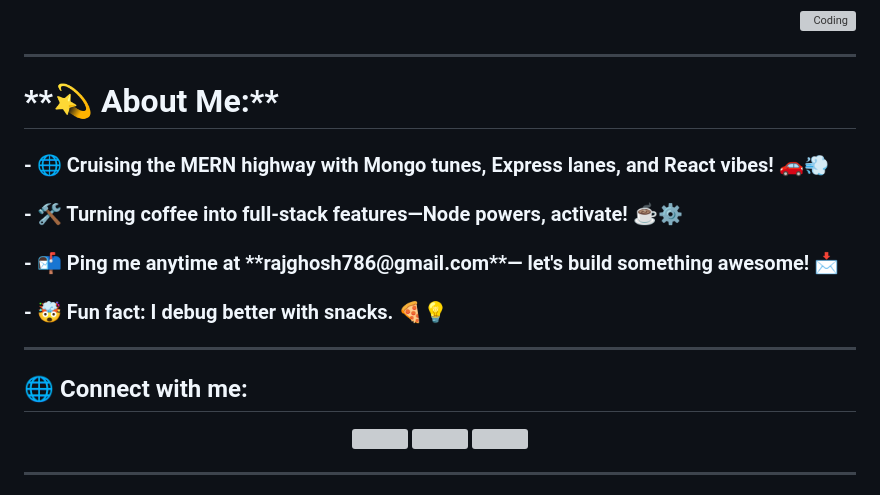
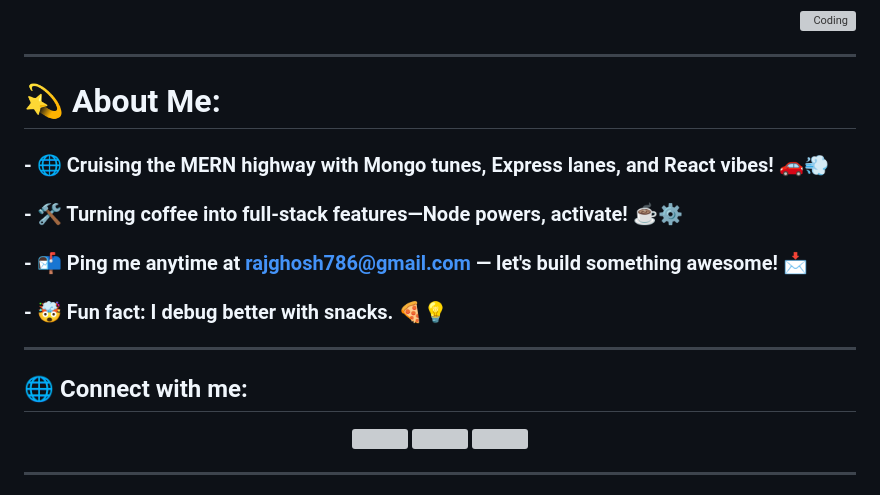
Before and after one commit to Rajghosh786/Rajghosh786, a Markdown page: README.md, the part around one of its changes. GitHub-like rendering; grey boxes are pictures that could not be loaded.

```diff
--- a/README.md
+++ b/README.md
@@ -28,13 +28,21 @@ Where ideas meet execution — one commit at a time.
 </p>
 
 ---
-<h1>**💫 About Me:**</h1>
+<h1>💫 About Me:</h1>
 
 <h3>- 🌐 Cruising the MERN highway with Mongo tunes, Express lanes, and React vibes! 🚗💨</h3>
 <h3>- 🛠️ Turning coffee into full-stack features—Node powers, activate! ☕⚙️</h3>
-<h3>- 📬 Ping me anytime at **rajghosh786@gmail.com**— let's build something awesome! 📩</h3>
+<h3>- 📬 Ping me anytime at <a href="mailto:rajghosh786@gmail.com" target="_blank">rajghosh786@gmail.com </a>— let's build something awesome! 📩</h3>
 <h3>- 🤯 Fun fact: I debug better with snacks. 🍕💡</h3>
 
+
+
+<!-- **💫 About Me:**
+
+- 🌐 Cruising the MERN highway with Mongo tunes, Express lanes, and React vibes! 🚗💨
+- 🛠️ Turning coffee into full-stack features—Node powers, activate! ☕⚙️
+- 📬 Ping me anytime at **rajghosh786@gmail.com**— let's build something awesome! 📩
+- 🤯 Fun fact: I debug better with snacks. 🍕💡 -->
 ---
 
 ## 🌐 Connect with me:
```
Also changed, not shown: other parts of README.md (+4 -20 lines).
